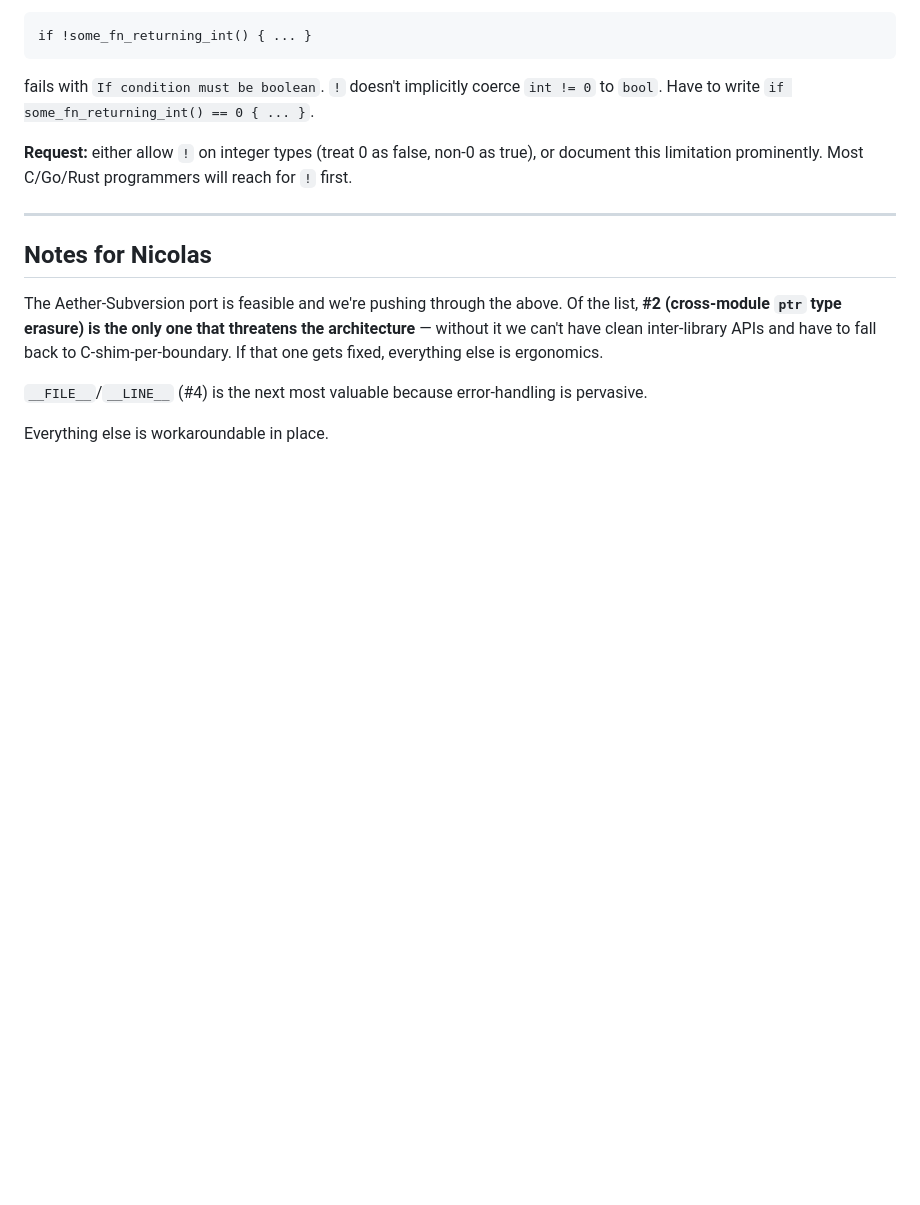
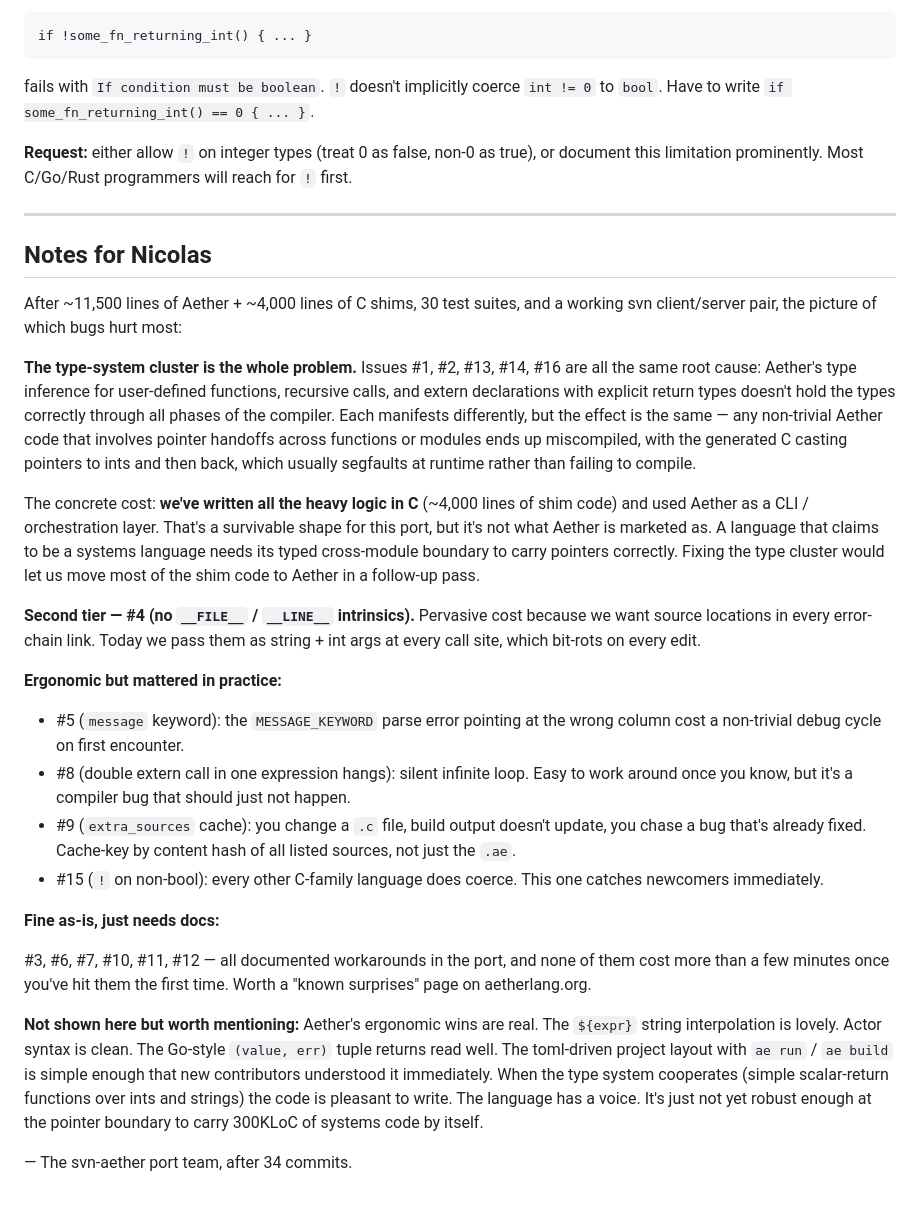
Before and after one commit to paul-hammant/avn, a Markdown page: AETHER_ISSUES.md, the part around the change. Drawn GitHub-style; blank space fills up the shorter version.

Commit message:
Update AETHER_ISSUES.md: refresh Notes for Nicolas
After ~30 phases of work, the original "notes" paragraph at the end of
the doc was out of date. Rewrite it with:

  - a tiered severity assessment (type-system cluster, __FILE__/__LINE__,
    ergonomic-but-bit-me, docs-only),
  - the concrete cost of the type-cluster issues — ~4kLoC of C shims
    where Aether itself couldn't carry pointer-shaped return values
    across function / module boundaries reliably,
  - a summary of what we *would* want to reconsider once those are fixed
    (move shim logic into Aether),
  - fair acknowledgement of what Aether does well so Nicolas gets honest
    feedback, not just a bug list.

No new issues — the doc still has the same 16 numbered entries from
throughout the port.

Co-Authored-By: Claude Opus 4.7 (1M context) <noreply@anthropic.com>

```diff
--- a/AETHER_ISSUES.md
+++ b/AETHER_ISSUES.md
@@ -442,13 +442,56 @@ will reach for `!` first.
 
 ## Notes for Nicolas
 
-The Aether-Subversion port is feasible and we're pushing through the above.
-Of the list, **#2 (cross-module `ptr` type erasure) is the only one that
-threatens the architecture** — without it we can't have clean inter-library
-APIs and have to fall back to C-shim-per-boundary. If that one gets fixed,
-everything else is ergonomics.
+After ~11,500 lines of Aether + ~4,000 lines of C shims, 30 test suites,
+and a working svn client/server pair, the picture of which bugs hurt most:
 
-`__FILE__`/`__LINE__` (#4) is the next most valuable because error-handling
-is pervasive.
+**The type-system cluster is the whole problem.** Issues #1, #2, #13, #14,
+#16 are all the same root cause: Aether's type inference for user-defined
+functions, recursive calls, and extern declarations with explicit return
+types doesn't hold the types correctly through all phases of the compiler.
+Each manifests differently, but the effect is the same — any non-trivial
+Aether code that involves pointer handoffs across functions or modules ends
+up miscompiled, with the generated C casting pointers to ints and then
+back, which usually segfaults at runtime rather than failing to compile.
 
-Everything else is workaroundable in place.
+The concrete cost: **we've written all the heavy logic in C** (~4,000 lines
+of shim code) and used Aether as a CLI / orchestration layer. That's a
+survivable shape for this port, but it's not what Aether is marketed as.
+A language that claims to be a systems language needs its typed cross-module
+boundary to carry pointers correctly. Fixing the type cluster would let us
+move most of the shim code to Aether in a follow-up pass.
+
+**Second tier — #4 (no `__FILE__` / `__LINE__` intrinsics).** Pervasive
+cost because we want source locations in every error-chain link. Today
+we pass them as string + int args at every call site, which bit-rots on
+every edit.
+
+**Ergonomic but mattered in practice:**
+
+- #5 (`message` keyword): the `MESSAGE_KEYWORD` parse error pointing at
+  the wrong column cost a non-trivial debug cycle on first encounter.
+- #8 (double extern call in one expression hangs): silent infinite loop.
+  Easy to work around once you know, but it's a compiler bug that should
+  just not happen.
+- #9 (`extra_sources` cache): you change a `.c` file, build output doesn't
+  update, you chase a bug that's already fixed. Cache-key by content hash
+  of all listed sources, not just the `.ae`.
+- #15 (`!` on non-bool): every other C-family language does coerce. This
+  one catches newcomers immediately.
+
+**Fine as-is, just needs docs:**
+
+#3, #6, #7, #10, #11, #12 — all documented workarounds in the port, and
+none of them cost more than a few minutes once you've hit them the first
+time. Worth a "known surprises" page on aetherlang.org.
+
+**Not shown here but worth mentioning:** Aether's ergonomic wins are
+real. The `${expr}` string interpolation is lovely. Actor syntax is clean.
+The Go-style `(value, err)` tuple returns read well. The toml-driven
+project layout with `ae run` / `ae build` is simple enough that new
+contributors understood it immediately. When the type system cooperates
+(simple scalar-return functions over ints and strings) the code is
+pleasant to write. The language has a voice. It's just not yet robust
+enough at the pointer boundary to carry 300KLoC of systems code by itself.
+
+— The svn-aether port team, after 34 commits.
```
